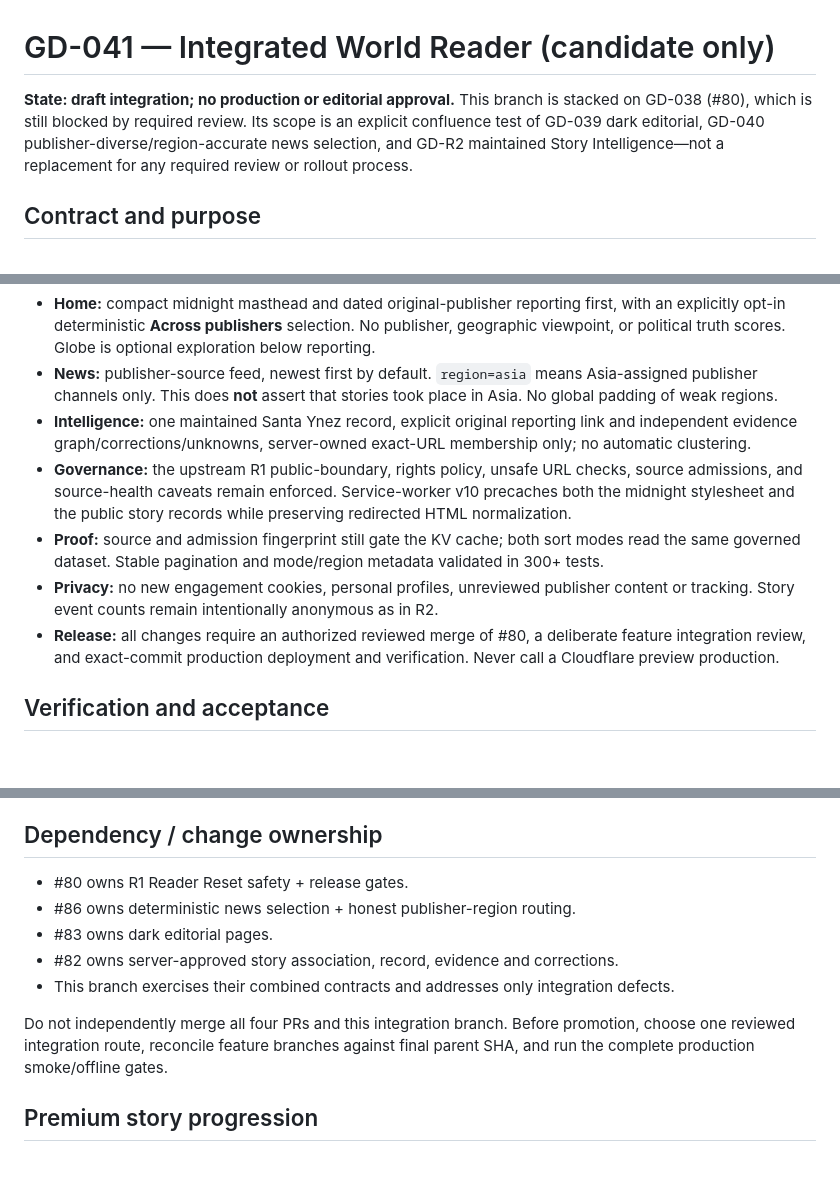
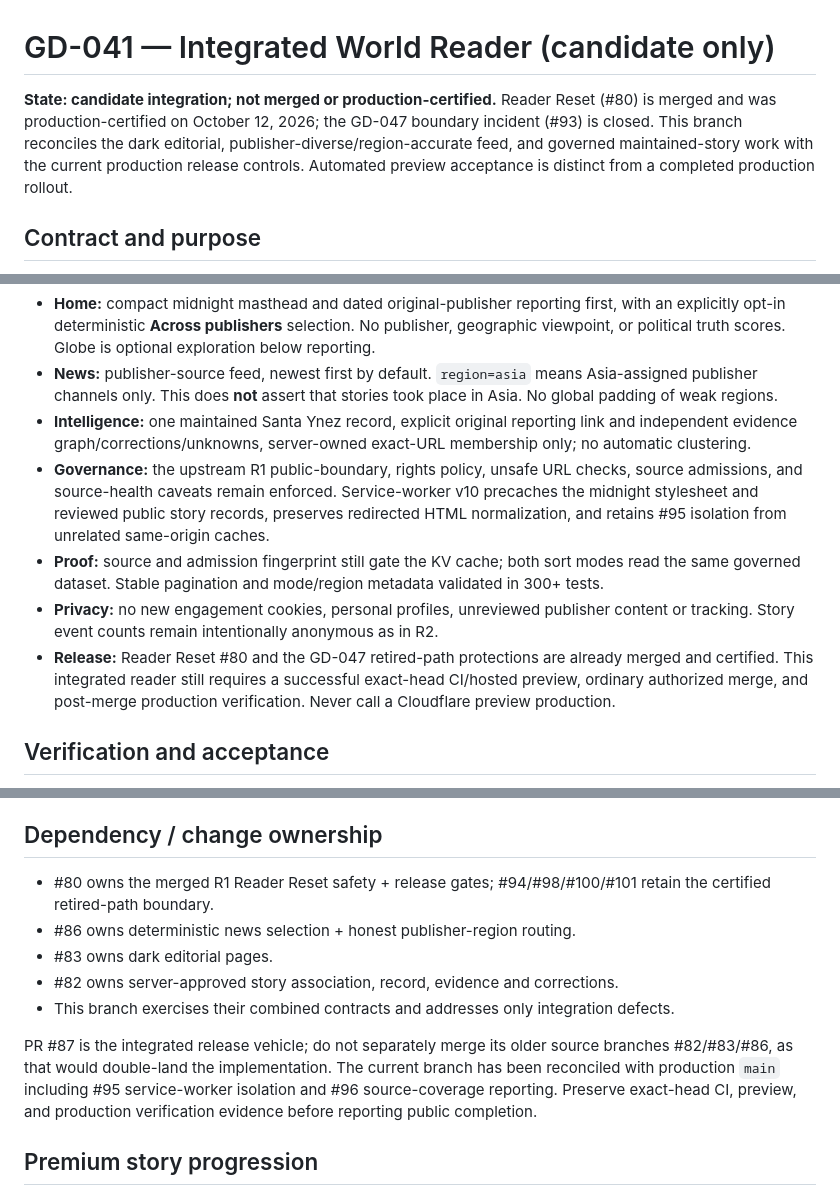
Before and after one commit to weave0/globaldeets, a Markdown page: docs/GD041_INTEGRATED_READER.md, 3 parts joined by grey strips. Rendered like a GitHub page; blank space fills up the shorter version.

Commit message:
docs: reconcile GD-041 reader release status and production dependencies

```diff
--- a/docs/GD041_INTEGRATED_READER.md
+++ b/docs/GD041_INTEGRATED_READER.md
@@ -1,6 +1,6 @@
 # GD-041 — Integrated World Reader (candidate only)
 
-**State: draft integration; no production or editorial approval.** This branch is stacked on GD-038 (#80), which is still blocked by required review. Its scope is an explicit confluence test of GD-039 dark editorial, GD-040 publisher-diverse/region-accurate news selection, and GD-R2 maintained Story Intelligence—not a replacement for any required review or rollout process.
+**State: candidate integration; not merged or production-certified.** Reader Reset (#80) is merged and was production-certified on October 12, 2026; the GD-047 boundary incident (#93) is closed. This branch reconciles the dark editorial, publisher-diverse/region-accurate feed, and governed maintained-story work with the current production release controls. Automated preview acceptance is distinct from a completed production rollout.
 
 ## Contract and purpose
 
@@ -9,10 +9,10 @@ The independently verified previews do not constitute an integrated user journey
 - **Home:** compact midnight masthead and dated original-publisher reporting first, with an explicitly opt-in deterministic **Across publishers** selection. No publisher, geographic viewpoint, or political truth scores. Globe is optional exploration below reporting.
 - **News:** publisher-source feed, newest first by default. `region=asia` means Asia-assigned publisher channels only. This does **not** assert that stories took place in Asia. No global padding of weak regions.
 - **Intelligence:** one maintained Santa Ynez record, explicit original reporting link and independent evidence graph/corrections/unknowns, server-owned exact-URL membership only; no automatic clustering.
-- **Governance:** the upstream R1 public-boundary, rights policy, unsafe URL checks, source admissions, and source-health caveats remain enforced. Service-worker v10 precaches both the midnight stylesheet and the public story records while preserving redirected HTML normalization.
+- **Governance:** the upstream R1 public-boundary, rights policy, unsafe URL checks, source admissions, and source-health caveats remain enforced. Service-worker v10 precaches the midnight stylesheet and reviewed public story records, preserves redirected HTML normalization, and retains #95 isolation from unrelated same-origin caches.
 - **Proof:** source and admission fingerprint still gate the KV cache; both sort modes read the same governed dataset. Stable pagination and mode/region metadata validated in 300+ tests.
 - **Privacy:** no new engagement cookies, personal profiles, unreviewed publisher content or tracking. Story event counts remain intentionally anonymous as in R2.
-- **Release:** all changes require an authorized reviewed merge of #80, a deliberate feature integration review, and exact-commit production deployment and verification. Never call a Cloudflare preview production.
+- **Release:** Reader Reset #80 and the GD-047 retired-path protections are already merged and certified. This integrated reader still requires a successful exact-head CI/hosted preview, ordinary authorized merge, and post-merge production verification. Never call a Cloudflare preview production.
 
 ## Verification and acceptance
 
@@ -22,13 +22,13 @@ Archive desktop Home, desktop/mobile Asia News, and desktop Story screenshots. A
 
 ## Dependency / change ownership
 
-- #80 owns R1 Reader Reset safety + release gates.
+- #80 owns the merged R1 Reader Reset safety + release gates; #94/#98/#100/#101 retain the certified retired-path boundary.
 - #86 owns deterministic news selection + honest publisher-region routing.
 - #83 owns dark editorial pages.
 - #82 owns server-approved story association, record, evidence and corrections.
 - This branch exercises their combined contracts and addresses only integration defects.
 
-Do not independently merge all four PRs and this integration branch. Before promotion, choose one reviewed integration route, reconcile feature branches against final parent SHA, and run the complete production smoke/offline gates.
+PR #87 is the integrated release vehicle; do not separately merge its older source branches #82/#83/#86, as that would double-land the implementation. The current branch has been reconciled with production `main` including #95 service-worker isolation and #96 source-coverage reporting. Preserve exact-head CI, preview, and production verification evidence before reporting public completion.
 
 ## Premium story progression
 
```
